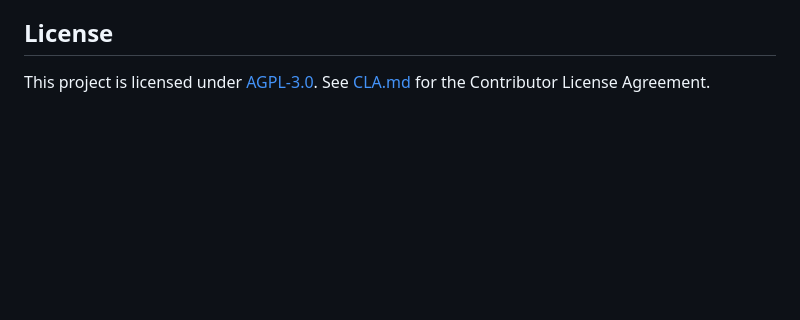
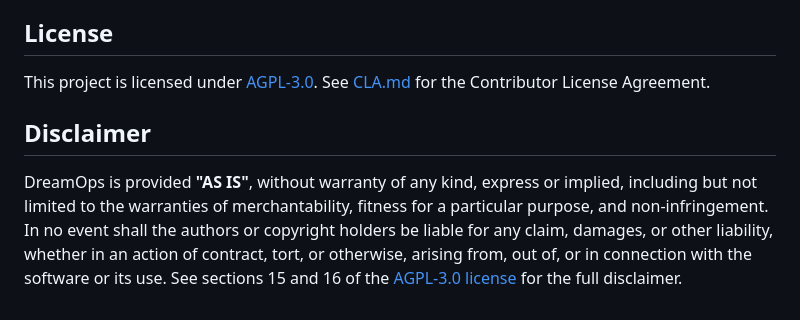
Before and after one commit to Droomploeg/Postbode, a Markdown page: README.md, the part around the change. Rendered like a GitHub page; blank space fills up the shorter version.

Commit message:
Add explicit AS IS disclaimer to README
AGPL-3.0 sections 15-16 already disclaim warranty and limit liability,
but a visible AS IS notice in the README sets expectations clearly
for users who don't read the full license text.

Co-Authored-By: Claude Opus 4.7 (1M context) <noreply@anthropic.com>

```diff
--- a/README.md
+++ b/README.md
@@ -163,3 +163,7 @@ For security-related issues, please follow the process described in [SECURITY.md
 ## License
 
 This project is licensed under [AGPL-3.0](LICENSE). See [CLA.md](CLA.md) for the Contributor License Agreement.
+
+## Disclaimer
+
+DreamOps is provided **"AS IS"**, without warranty of any kind, express or implied, including but not limited to the warranties of merchantability, fitness for a particular purpose, and non-infringement. In no event shall the authors or copyright holders be liable for any claim, damages, or other liability, whether in an action of contract, tort, or otherwise, arising from, out of, or in connection with the software or its use. See sections 15 and 16 of the [AGPL-3.0 license](LICENSE) for the full disclaimer.
```
